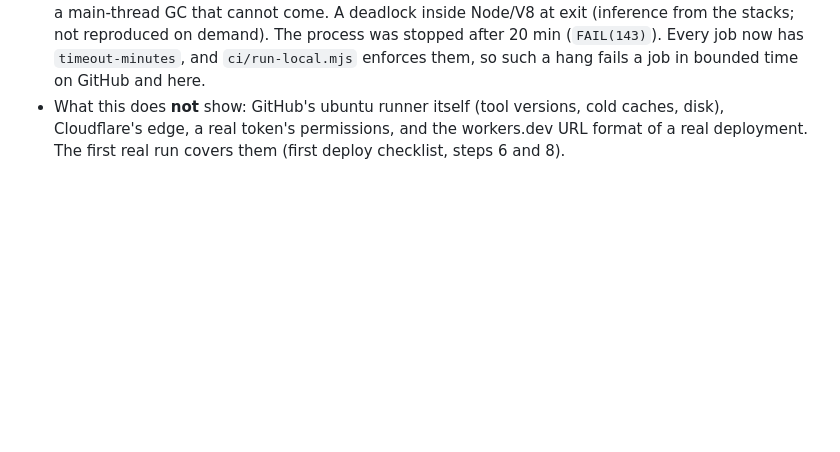
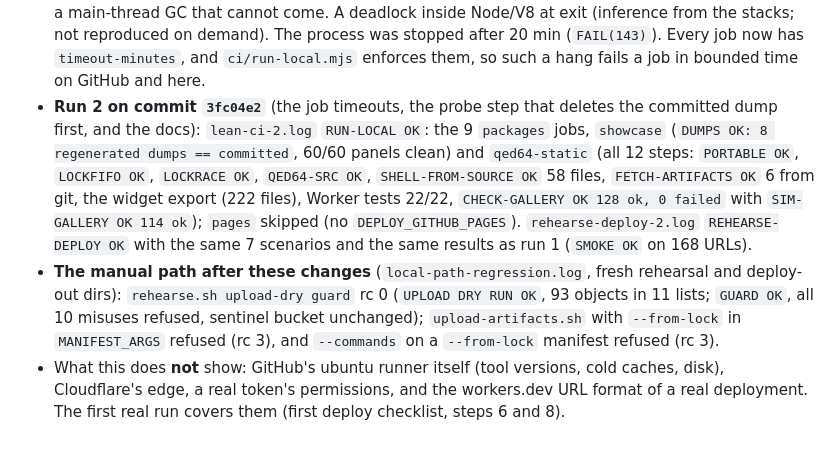
Before and after one commit to FawadHa1der/lean-widgets, a Markdown page: qed64-showcase/docs/DEPLOY-CLOUDFLARE.md, the part around the change. GitHub-like rendering; blank space fills up the shorter version.

Commit message:
qed64-showcase docs: CI rehearsal run 2 on 3fc04e2, manual-path regression, NEXT-STEPS points to the checklist
Co-Authored-By: Claude Opus 5.5 <noreply@anthropic.com>

```diff
--- a/qed64-showcase/docs/DEPLOY-CLOUDFLARE.md
+++ b/qed64-showcase/docs/DEPLOY-CLOUDFLARE.md
@@ -824,6 +824,17 @@ directories in `$W/r3/ci/`). Every job ran in a fresh clone of a commit (`ci/run
   deadlock inside Node/V8 at exit (inference from the stacks; not reproduced on demand). The process was stopped
   after 20 min (`FAIL(143)`). Every job now has `timeout-minutes`, and `ci/run-local.mjs` enforces them, so such a hang
   fails a job in bounded time on GitHub and here.
+* **Run 2 on commit `3fc04e2`** (the job timeouts, the probe step that deletes the committed dump first, and the docs):
+  `lean-ci-2.log` `RUN-LOCAL OK`: the 9 `packages` jobs, `showcase` (`DUMPS OK: 8 regenerated dumps == committed`,
+  60/60 panels clean) and `qed64-static` (all 12 steps: `PORTABLE OK`, `LOCKFIFO OK`, `LOCKRACE OK`, `QED64-SRC OK`,
+  `SHELL-FROM-SOURCE OK` 58 files, `FETCH-ARTIFACTS OK` 6 from git, the widget export (222 files), Worker tests 22/22,
+  `CHECK-GALLERY OK 128 ok, 0 failed` with `SIM-GALLERY OK 114 ok`); `pages` skipped (no `DEPLOY_GITHUB_PAGES`).
+  `rehearse-deploy-2.log` `REHEARSE-DEPLOY OK` with the same 7 scenarios and the same results as run 1 (`SMOKE OK` on
+  168 URLs).
+* **The manual path after these changes** (`local-path-regression.log`, fresh rehearsal and deploy-out dirs):
+  `rehearse.sh upload-dry guard` rc 0 (`UPLOAD DRY RUN OK`, 93 objects in 11 lists; `GUARD OK`, all 10 misuses
+  refused, sentinel bucket unchanged); `upload-artifacts.sh` with `--from-lock` in `MANIFEST_ARGS` refused (rc 3), and
+  `--commands` on a `--from-lock` manifest refused (rc 3).
 * What this does **not** show: GitHub's ubuntu runner itself (tool versions, cold caches, disk), Cloudflare's edge, a
   real token's permissions, and the workers.dev URL format of a real deployment. The first real run covers them
   (first deploy checklist, steps 6 and 8).
```
Also changed, not shown: qed64-showcase/docs/NEXT-STEPS.md (+4 -1 lines).
